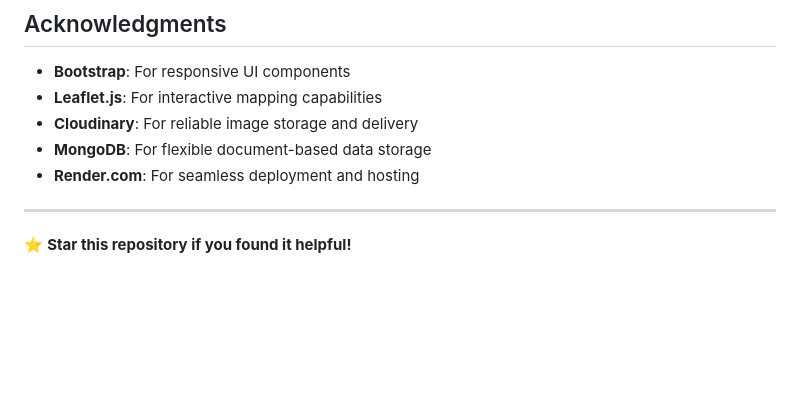
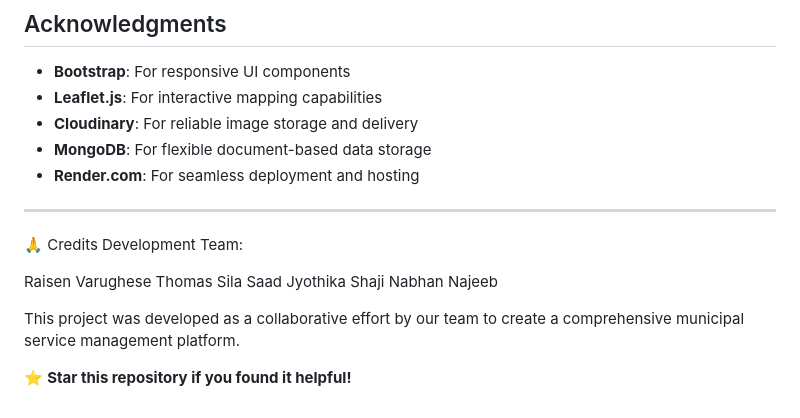
Before and after one commit to rachuzzzz/Urban-Unity, a Markdown page: README.md, the part around the change. GitHub-like rendering; blank space fills up the shorter version.

```diff
--- a/README.md
+++ b/README.md
@@ -172,4 +172,14 @@ urbanunity/
 
 ---
 
+🙏 Credits
+Development Team:
+
+Raisen Varughese Thomas
+Sila Saad
+Jyothika Shaji
+Nabhan Najeeb
+
+This project was developed as a collaborative effort by our team to create a comprehensive municipal service management platform.
+
 ⭐ **Star this repository if you found it helpful!**
```
